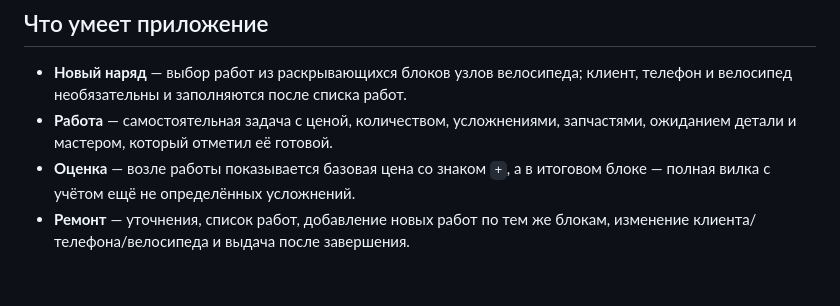
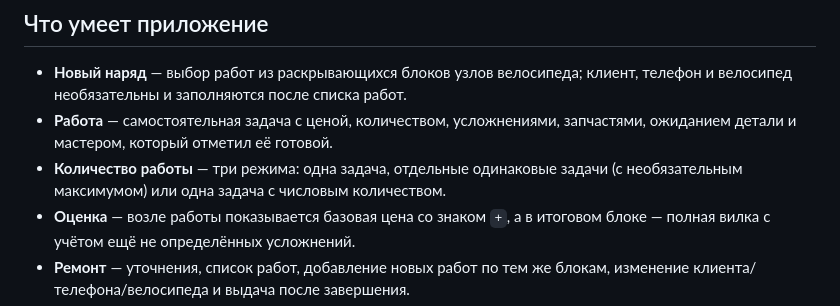
Before and after one commit to TimurSharipov02/bikeshop, a Markdown page: README.md, the part around the change. Drawn GitHub-style; blank space fills up the shorter version.

Commit message:
Document work quantity modes

```diff
--- a/README.md
+++ b/README.md
@@ -75,6 +75,8 @@ data/db.json         данные консольной версии (gitignored)
   клиент, телефон и велосипед необязательны и заполняются после списка работ.
 - **Работа** — самостоятельная задача с ценой, количеством, усложнениями,
   запчастями, ожиданием детали и мастером, который отметил её готовой.
+- **Количество работы** — три режима: одна задача, отдельные одинаковые
+  задачи (с необязательным максимумом) или одна задача с числовым количеством.
 - **Оценка** — возле работы показывается базовая цена со знаком `+`, а в
   итоговом блоке — полная вилка с учётом ещё не определённых усложнений.
 - **Ремонт** — уточнения, список работ, добавление новых работ по тем же
```
